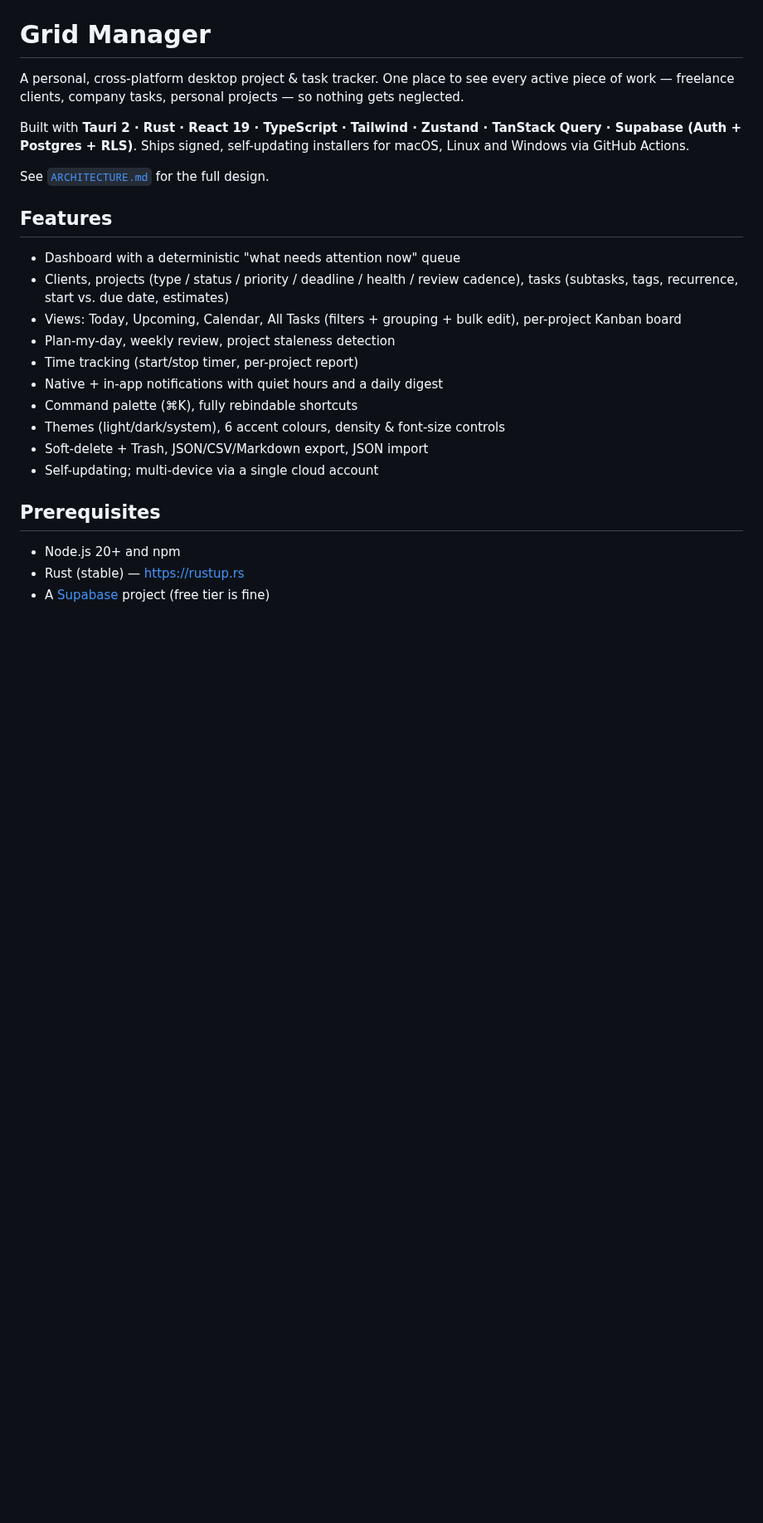
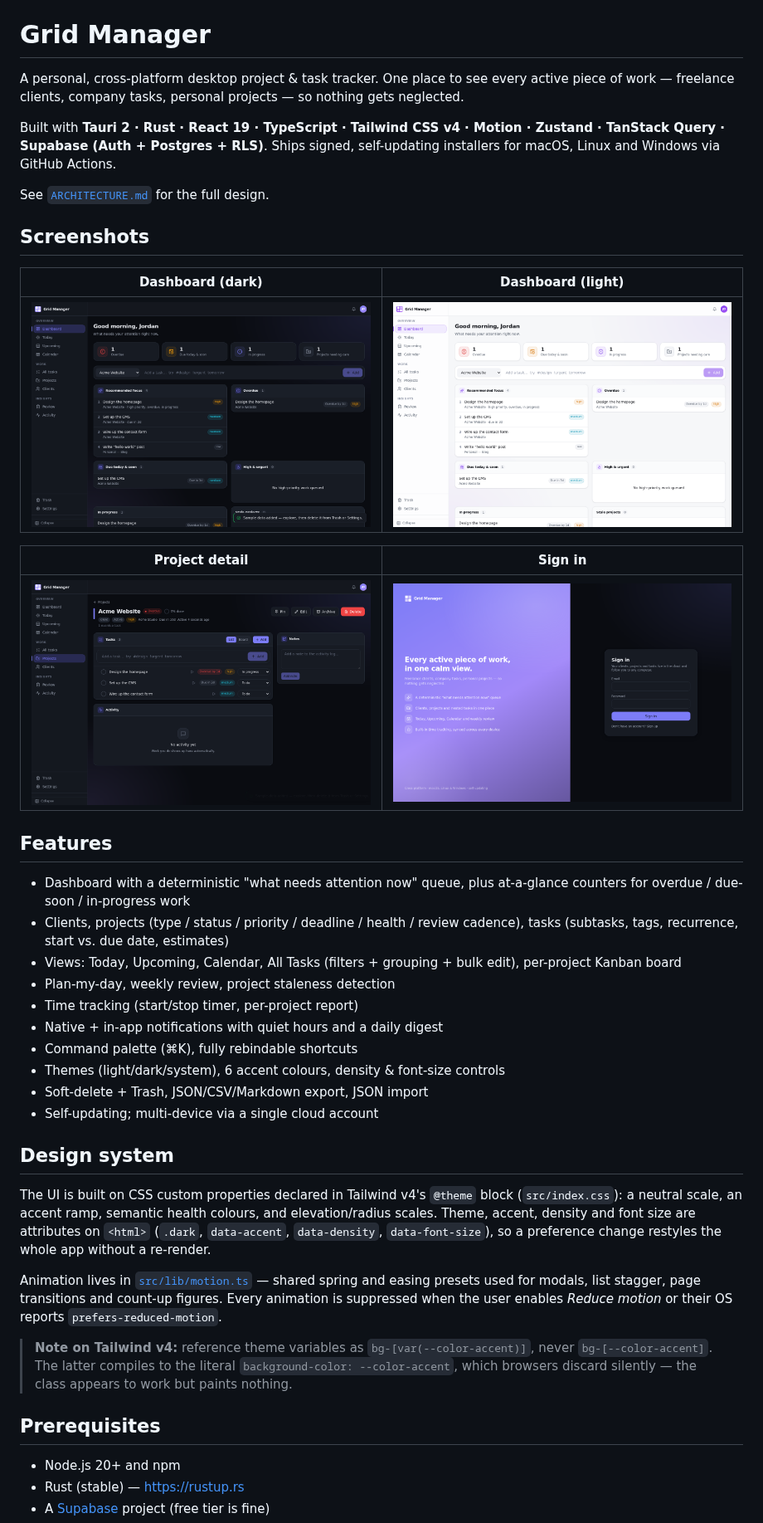
Before and after one commit to zimkk/mulazim, a Markdown page: README.md, the part around one of its changes. Shown at 83% size. Rendered like a GitHub page; pictures changed too: docs/screenshots/dashboard-dark.png (added), docs/screenshots/dashboard-light.png (added), docs/screenshots/login.png (added); blank space fills up the shorter version.

Commit message:
Release v0.2.0: document the redesign and add screenshots
- README: screenshot gallery, a Design system section covering the @theme
  token set and the motion presets, refreshed feature list and layout map,
  and a note on the Tailwind v4 `[var(--…)]` requirement that silently
  broke every colour class before this release
- Give the screenshot script a display name so the dashboard greeting is
  presentable
- Bump package.json, tauri.conf.json and Cargo.toml to 0.2.0

```diff
--- a/README.md
+++ b/README.md
@@ -4,15 +4,26 @@ A personal, cross-platform desktop project & task tracker. One place to see ever
 active piece of work — freelance clients, company tasks, personal projects — so
 nothing gets neglected.
 
-Built with **Tauri 2 · Rust · React 19 · TypeScript · Tailwind · Zustand ·
-TanStack Query · Supabase (Auth + Postgres + RLS)**. Ships signed, self-updating
-installers for macOS, Linux and Windows via GitHub Actions.
+Built with **Tauri 2 · Rust · React 19 · TypeScript · Tailwind CSS v4 · Motion ·
+Zustand · TanStack Query · Supabase (Auth + Postgres + RLS)**. Ships signed,
+self-updating installers for macOS, Linux and Windows via GitHub Actions.
 
 See [`ARCHITECTURE.md`](./ARCHITECTURE.md) for the full design.
 
+## Screenshots
+
+| Dashboard (dark) | Dashboard (light) |
+|---|---|
+| ![Dashboard, dark theme](./docs/screenshots/dashboard-dark.png) | ![Dashboard, light theme with the violet accent](./docs/screenshots/dashboard-light.png) |
+
+| Project detail | Sign in |
+|---|---|
+| ![Project detail with tasks, notes and activity](./docs/screenshots/project-detail.png) | ![Sign-in screen](./docs/screenshots/login.png) |
+
 ## Features
 
-- Dashboard with a deterministic "what needs attention now" queue
+- Dashboard with a deterministic "what needs attention now" queue, plus at-a-glance
+  counters for overdue / due-soon / in-progress work
 - Clients, projects (type / status / priority / deadline / health / review
   cadence), tasks (subtasks, tags, recurrence, start vs. due date, estimates)
 - Views: Today, Upcoming, Calendar, All Tasks (filters + grouping + bulk edit),
@@ -24,6 +35,25 @@ See [`ARCHITECTURE.md`](./ARCHITECTURE.md) for the full design.
 - Themes (light/dark/system), 6 accent colours, density & font-size controls
 - Soft-delete + Trash, JSON/CSV/Markdown export, JSON import
 - Self-updating; multi-device via a single cloud account
+
+## Design system
+
+The UI is built on CSS custom properties declared in Tailwind v4's `@theme`
+block (`src/index.css`): a neutral scale, an accent ramp, semantic health
+colours, and elevation/radius scales. Theme, accent, density and font size are
+attributes on `<html>` (`.dark`, `data-accent`, `data-density`,
+`data-font-size`), so a preference change restyles the whole app without a
+re-render.
+
+Animation lives in [`src/lib/motion.ts`](./src/lib/motion.ts) — shared spring and
+easing presets used for modals, list stagger, page transitions and count-up
+figures. Every animation is suppressed when the user enables *Reduce motion* or
+their OS reports `prefers-reduced-motion`.
+
+> **Note on Tailwind v4:** reference theme variables as
+> `bg-[var(--color-accent)]`, never `bg-[--color-accent]`. The latter compiles to
+> the literal `background-color: --color-accent`, which browsers discard
+> silently — the class appears to work but paints nothing.
 
 ## Prerequisites
 
```
Also changed, not shown: other parts of README.md (+10 -5 lines), 5 other files.
